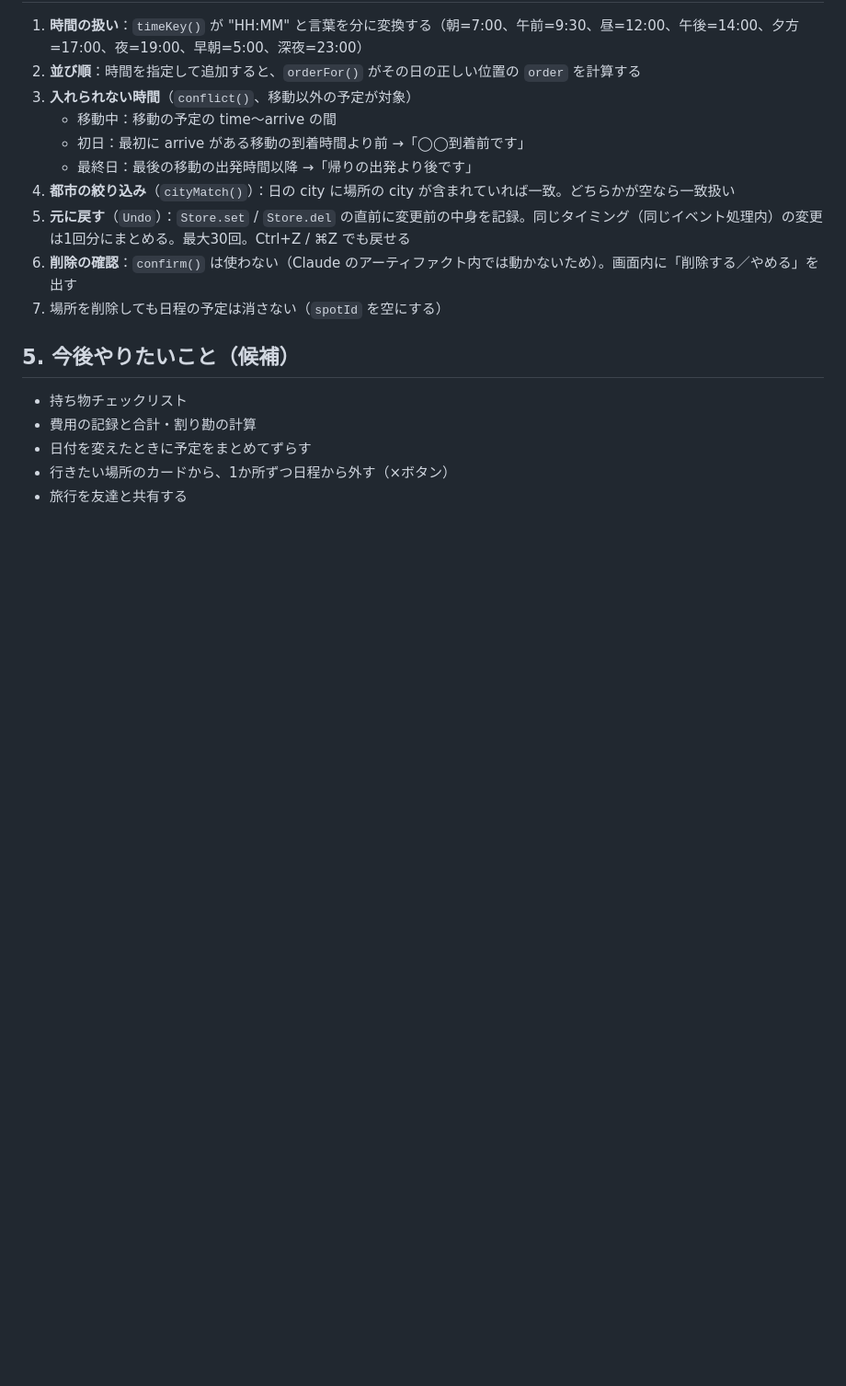
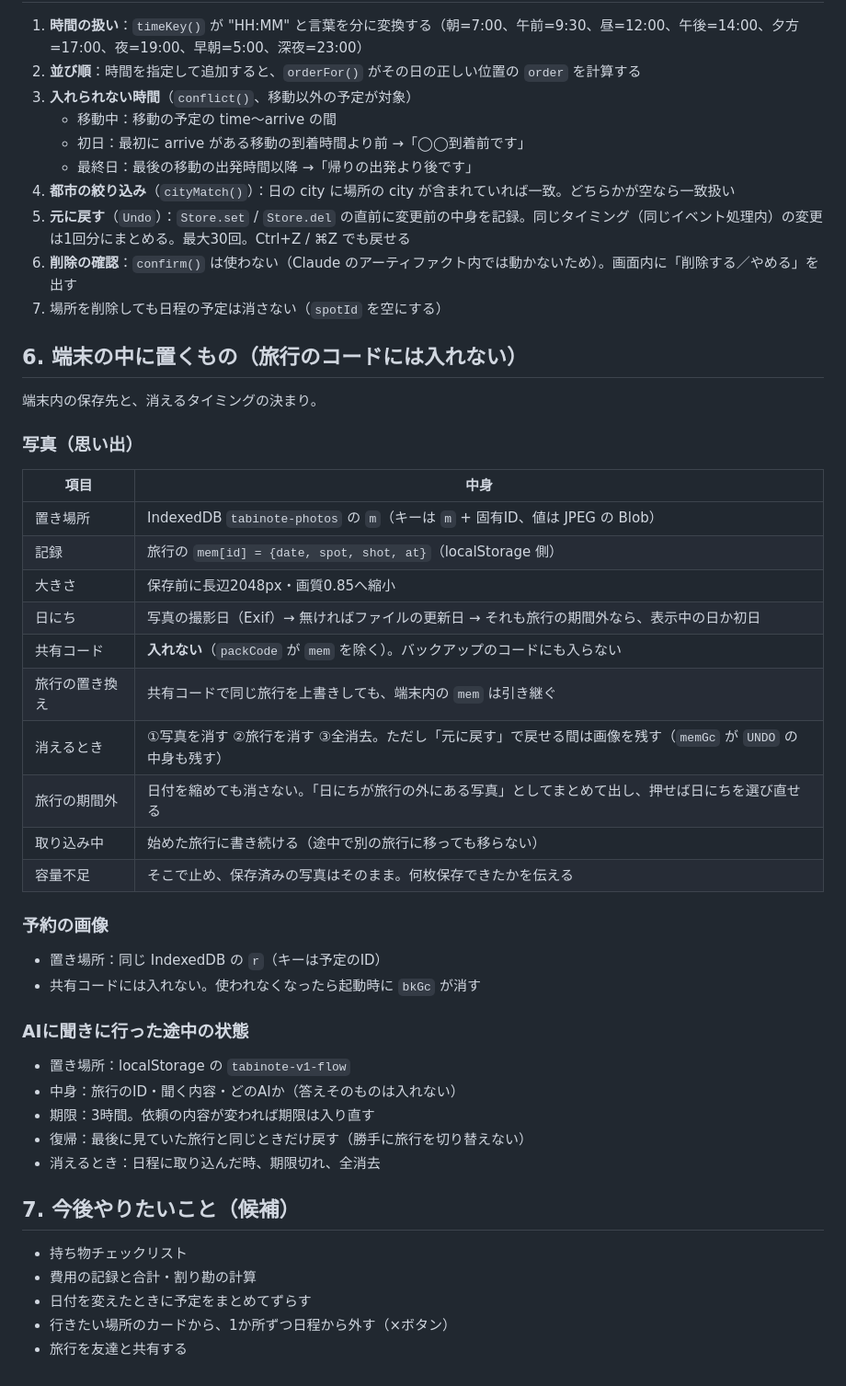
Before and after one commit to vivid-346/tabi-planner, a Markdown page: SPEC.md, the part around the change. Shown at 92% size. Drawn GitHub-style; blank space fills up the shorter version.

Commit message:
端末内に置くもの（写真・予約画像・AI途中状態）の仕様を追記

```diff
--- a/SPEC.md
+++ b/SPEC.md
@@ -85,7 +85,39 @@ API（どちらのモードでも同じ）：
 6. **削除の確認**：`confirm()` は使わない（Claude のアーティファクト内では動かないため）。画面内に「削除する／やめる」を出す
 7. 場所を削除しても日程の予定は消さない（`spotId` を空にする）
 
-## 5. 今後やりたいこと（候補）
+## 6. 端末の中に置くもの（旅行のコードには入れない）
+
+端末内の保存先と、消えるタイミングの決まり。
+
+### 写真（思い出）
+
+| 項目 | 中身 |
+|---|---|
+| 置き場所 | IndexedDB `tabinote-photos` の `m`（キーは `m` + 固有ID、値は JPEG の Blob） |
+| 記録 | 旅行の `mem[id] = {date, spot, shot, at}`（localStorage 側） |
+| 大きさ | 保存前に長辺2048px・画質0.85へ縮小 |
+| 日にち | 写真の撮影日（Exif）→ 無ければファイルの更新日 → それも旅行の期間外なら、表示中の日か初日 |
+| 共有コード | **入れない**（`packCode` が `mem` を除く）。バックアップのコードにも入らない |
+| 旅行の置き換え | 共有コードで同じ旅行を上書きしても、端末内の `mem` は引き継ぐ |
+| 消えるとき | ①写真を消す ②旅行を消す ③全消去。ただし「元に戻す」で戻せる間は画像を残す（`memGc` が `UNDO` の中身も残す） |
+| 旅行の期間外 | 日付を縮めても消さない。「日にちが旅行の外にある写真」としてまとめて出し、押せば日にちを選び直せる |
+| 取り込み中 | 始めた旅行に書き続ける（途中で別の旅行に移っても移らない） |
+| 容量不足 | そこで止め、保存済みの写真はそのまま。何枚保存できたかを伝える |
+
+### 予約の画像
+
+- 置き場所：同じ IndexedDB の `r`（キーは予定のID）
+- 共有コードには入れない。使われなくなったら起動時に `bkGc` が消す
+
+### AIに聞きに行った途中の状態
+
+- 置き場所：localStorage の `tabinote-v1-flow`
+- 中身：旅行のID・聞く内容・どのAIか（答えそのものは入れない）
+- 期限：3時間。依頼の内容が変われば期限は入り直す
+- 復帰：最後に見ていた旅行と同じときだけ戻す（勝手に旅行を切り替えない）
+- 消えるとき：日程に取り込んだ時、期限切れ、全消去
+
+## 7. 今後やりたいこと（候補）
 
 - 持ち物チェックリスト
 - 費用の記録と合計・割り勘の計算
```
